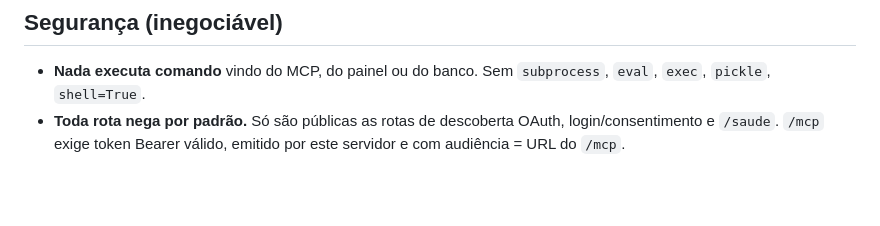
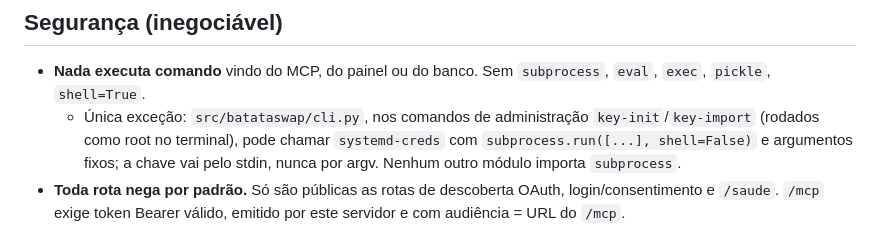
Before and after one commit to Batatonez/BatataSwap, a Markdown page: AGENTS.md, the part around the change. Rendered like a GitHub page; blank space fills up the shorter version.

Commit message:
AGENTS: exceção estreita de subprocess para key-init/key-import (systemd-creds)
Co-Authored-By: Claude Opus 5.5 <noreply@anthropic.com>
Claude-Session: https://claude.ai/code/session_01Y4C3pjKTb6pzn9zEdXwKUi

```diff
--- a/AGENTS.md
+++ b/AGENTS.md
@@ -71,6 +71,7 @@ Não copie código de outros repositórios do Davi (o BatataLink está fora dest
 ## Segurança (inegociável)
 
 - **Nada executa comando** vindo do MCP, do painel ou do banco. Sem `subprocess`, `eval`, `exec`, `pickle`, `shell=True`.
+  - Única exceção: `src/batataswap/cli.py`, nos comandos de administração `key-init`/`key-import` (rodados como root no terminal), pode chamar `systemd-creds` com `subprocess.run([...], shell=False)` e argumentos fixos; a chave vai pelo stdin, nunca por argv. Nenhum outro módulo importa `subprocess`.
 - **Toda rota nega por padrão.** Só são públicas as rotas de descoberta OAuth, login/consentimento e `/saude`.
   `/mcp` exige token Bearer válido, emitido por este servidor e com audiência = URL do `/mcp`.
 - **Headers de proxy ignorados** (`X-Forwarded-*`, `Forwarded`, `X-Real-IP` etc.). O IP do visitante é desconhecido por desenho; rate limit não usa IP.
```
